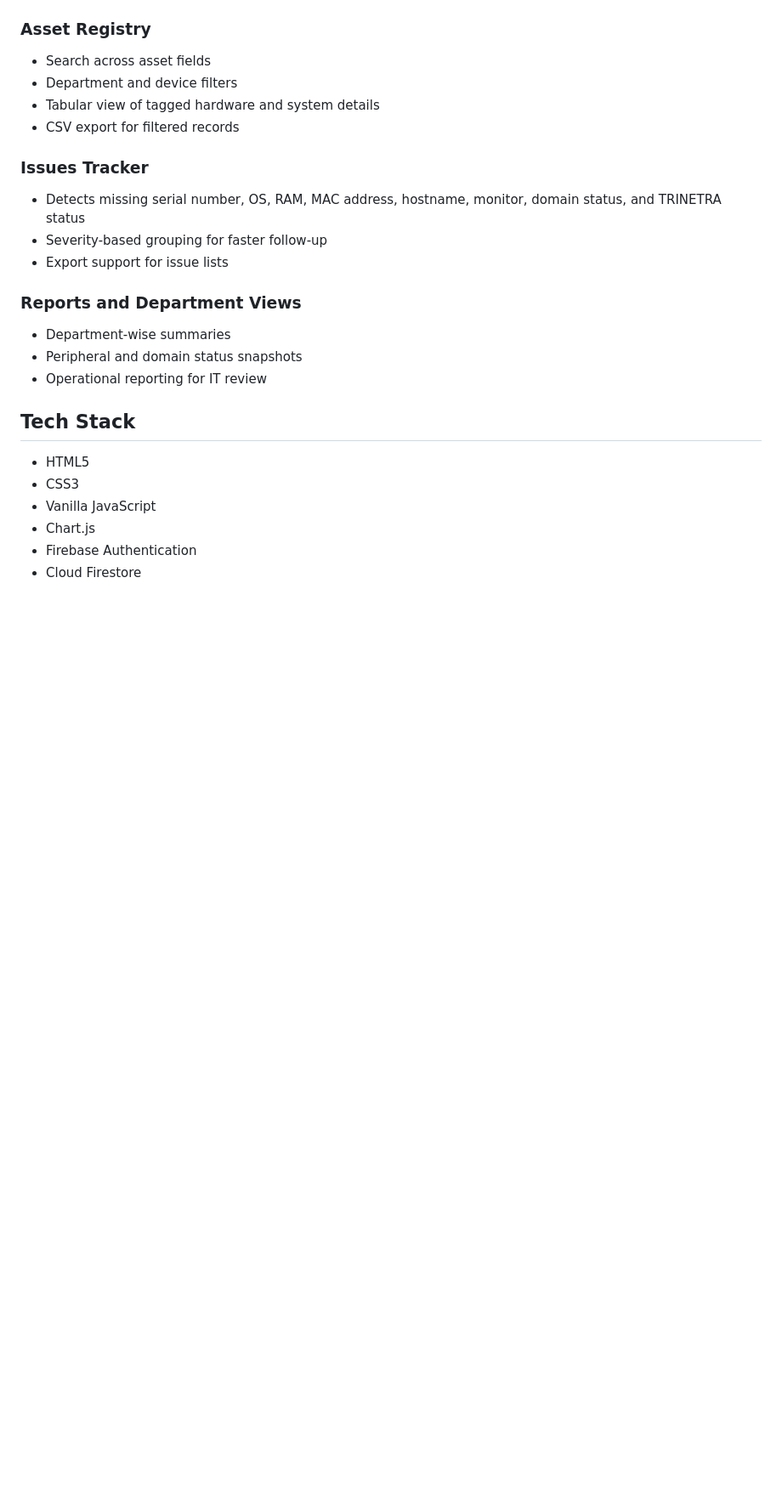
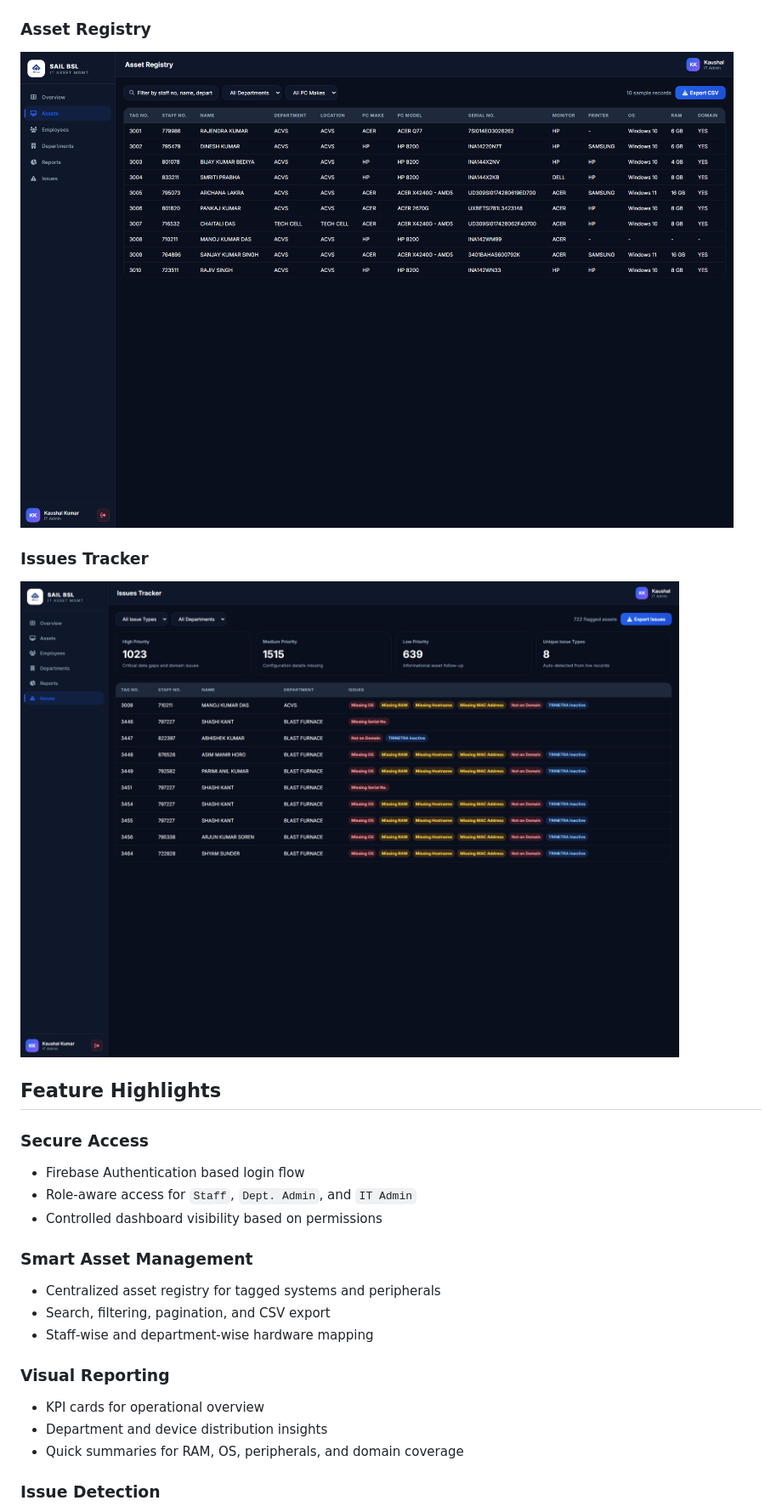
Before and after one commit to Kaushalkumar012/sail-bsl-it-assets, a Markdown page: README.md, the part around one of its changes. Shown at 85% size. GitHub-like rendering; blank space fills up the shorter version.

```diff
--- a/README.md
+++ b/README.md
@@ -44,28 +46,31 @@ This project helps the IT team manage desktop systems, printers, scanners, UPS d
 
 ### Asset Registry
 
-- Search across asset fields
-- Department and device filters
-- Tabular view of tagged hardware and system details
-- CSV export for filtered records
+![Asset registry](screenshots/assets.png)
 
 ### Issues Tracker
 
-- Detects missing serial number, OS, RAM, MAC address, hostname, monitor, domain status, and TRINETRA status
-- Severity-based grouping for faster follow-up
-- Export support for issue lists
+![Issues tracker](screenshots/issues.png)
 
-### Reports and Department Views
+## Feature Highlights
 
-- Department-wise summaries
-- Peripheral and domain status snapshots
-- Operational reporting for IT review
+### Secure Access
 
-## Tech Stack
+- Firebase Authentication based login flow
+- Role-aware access for `Staff`, `Dept. Admin`, and `IT Admin`
+- Controlled dashboard visibility based on permissions
 
-- HTML5
-- CSS3
-- Vanilla JavaScript
-- Chart.js
-- Firebase Authentication
-- Cloud Firestore
+### Smart Asset Management
+
+- Centralized asset registry for tagged systems and peripherals
+- Search, filtering, pagination, and CSV export
+- Staff-wise and department-wise hardware mapping
+
+### Visual Reporting
+
+- KPI cards for operational overview
+- Department and device distribution insights
+- Quick summaries for RAM, OS, peripherals, and domain coverage
+
+### Issue Detection
+
```
Also changed, not shown: other parts of README.md (+91 -41 lines).
